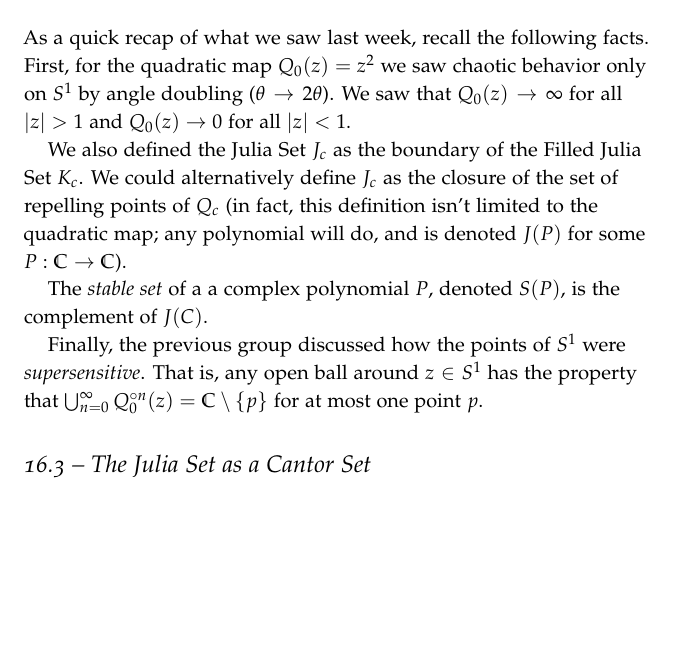
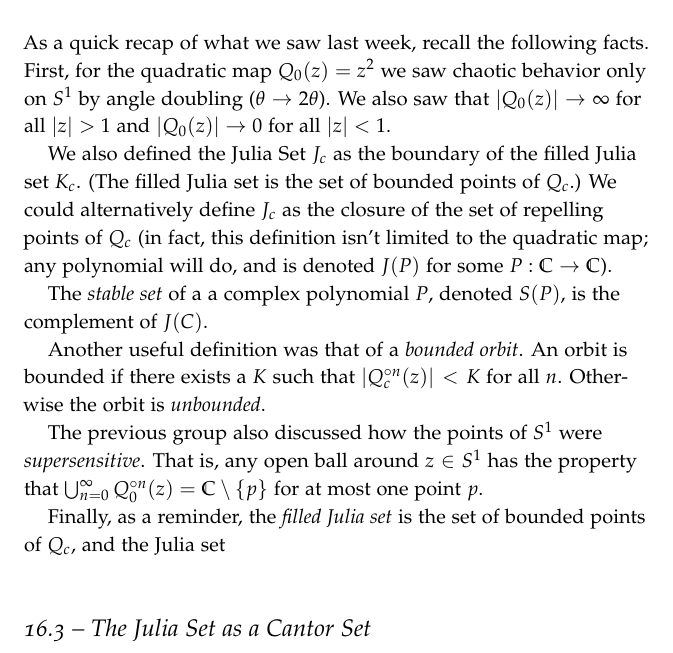
Before and after one commit to JoshLipschultz/JuliaSet, a LaTeX document (Julia Notes.tex): part of the page before the commit and part of page 1 of 2 after it, cut so that both start at the same text, the shorter picture padded with empty space. Compiled offline with pdfLaTeX.

Commit message:
More in prelim

```diff
--- a/Julia Notes.tex
+++ b/Julia Notes.tex
@@ -62,14 +62,17 @@
 \section{Preliminaries}\label{sec:problem-1}
 
 As a quick recap of what we saw last week, recall the following facts.
-First, for the quadratic map $Q_0(z) = z^2$ we saw chaotic behavior only on $S^1$ by angle doubling ($\theta \rightarrow 2\theta$). We saw that $Q_0(z) \rightarrow \infty$ for all $|z| > 1$ and $Q_0(z) \rightarrow 0$ for all $|z| < 1$.
+First, for the quadratic map $Q_0(z) = z^2$ we saw chaotic behavior only on $S^1$ by angle doubling ($\theta \rightarrow 2\theta$). We also saw that $|Q_0(z)| \rightarrow \infty$ for all $|z| > 1$ and $|Q_0(z)| \rightarrow 0$ for all $|z| < 1$.
 
-We also defined the Julia Set $J_c$ as the boundary of the Filled Julia Set $K_c$. We could alternatively define $J_c$ as the closure of the set of repelling points of $Q_c$ (in fact, this definition isn't limited to the quadratic map; any polynomial will do, and is denoted $J(P)$ for some $P: \mathbb{C} \rightarrow \mathbb{C}$).
+We also defined the Julia Set $J_c$ as the boundary of the filled Julia set $K_c$. (The filled Julia set is the set of bounded points of $Q_c$.) We could alternatively define $J_c$ as the closure of the set of repelling points of $Q_c$ (in fact, this definition isn't limited to the quadratic map; any polynomial will do, and is denoted $J(P)$ for some $P: \mathbb{C} \rightarrow \mathbb{C}$).
 
 The \textsl{stable set} of a a complex polynomial $P$, denoted $S(P)$, is the complement of $J(C)$.
 
-Finally, the previous group discussed how the points of $S^1$ were \textsl{supersensitive}. That is, any open ball around $z \in S^1$ has the property that $\bigcup_{n=0}^\infty Q_0^{\circ n} (z) = \mathbb{C} \setminus \{p\}$ for at most one point $p$.
+Another useful definition was that of a \textsl{bounded orbit}. An orbit is bounded if there exists a $K$ such that $|Q_c^{\circ n}(z)| < K$ for all $n$. Otherwise the orbit is \textsl{unbounded}.
 
+The previous group also discussed how the points of $S^1$ were \textsl{supersensitive}. That is, any open ball around $z \in S^1$ has the property that $\bigcup_{n=0}^\infty Q_0^{\circ n} (z) = \mathbb{C} \setminus \{p\}$ for at most one point $p$.
+
+Finally, as a reminder, the \textsl{filled Julia set} is the set of bounded points of $Q_c$, and the Julia set
 
 \section{16.3 -- The Julia Set as a Cantor Set}\label{sec:problem-1}
 
```
Also changed, not shown: Julia Notes.pdf.
